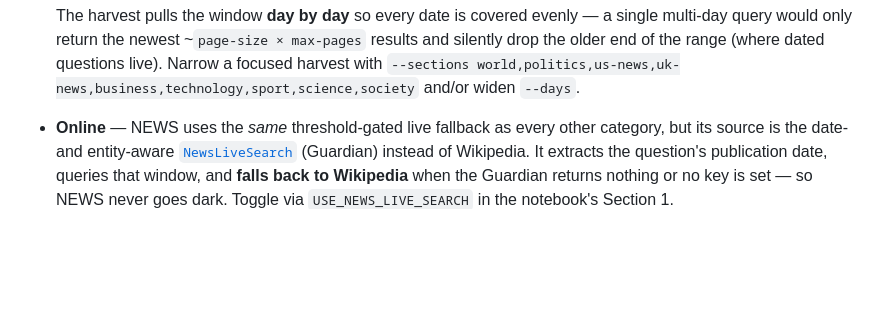
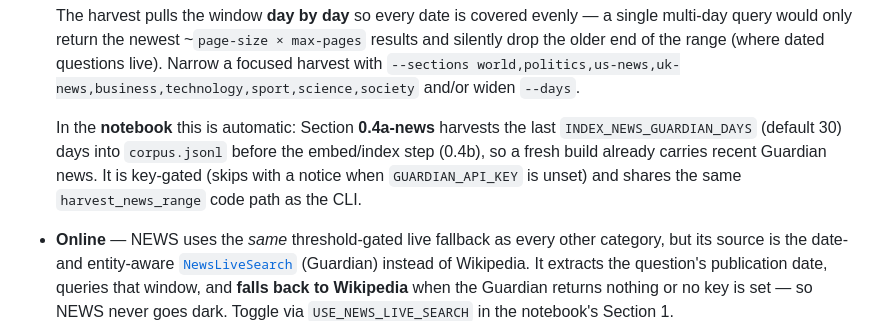
Before and after one commit to m-ebrahimzadeh/PoliMillionaire, a Markdown page: README.md, the part around the change. Drawn GitHub-style; blank space fills up the shorter version.

Commit message:
docs(news): note that notebook 0.4a-news seeds offline Guardian news automatically

```diff
--- a/README.md
+++ b/README.md
@@ -150,6 +150,12 @@ NEWS questions reference a *specific dated article* ("the article published on `
   single multi-day query would only return the newest ~`page-size × max-pages`
   results and silently drop the older end of the range (where dated questions
   live). Narrow a focused harvest with `--sections world,politics,us-news,uk-news,business,technology,sport,science,society` and/or widen `--days`.
+
+  In the **notebook** this is automatic: Section **0.4a-news** harvests the last
+  `INDEX_NEWS_GUARDIAN_DAYS` (default 30) days into `corpus.jsonl` before the embed/index
+  step (0.4b), so a fresh build already carries recent Guardian news. It is key-gated
+  (skips with a notice when `GUARDIAN_API_KEY` is unset) and shares the same
+  `harvest_news_range` code path as the CLI.
 
 - **Online** — NEWS uses the *same* threshold-gated live fallback as every other category, but its source is the date- and entity-aware [`NewsLiveSearch`](polimibot/rag/news_search.py) (Guardian) instead of Wikipedia. It extracts the question's publication date, queries that window, and **falls back to Wikipedia** when the Guardian returns nothing or no key is set — so NEWS never goes dark. Toggle via `USE_NEWS_LIVE_SEARCH` in the notebook's Section 1.
 
```
